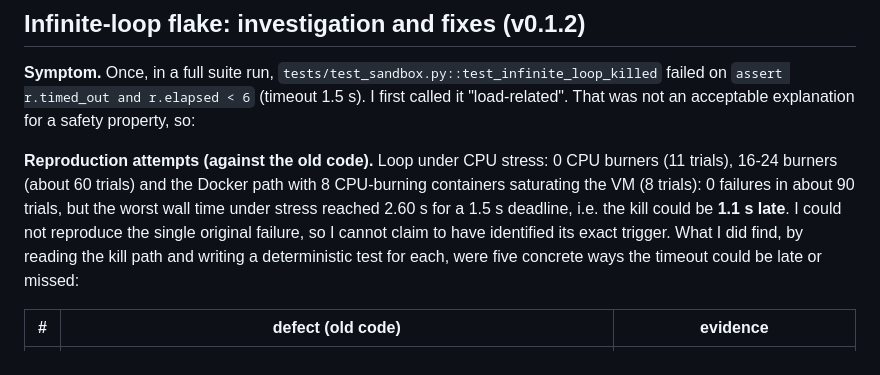
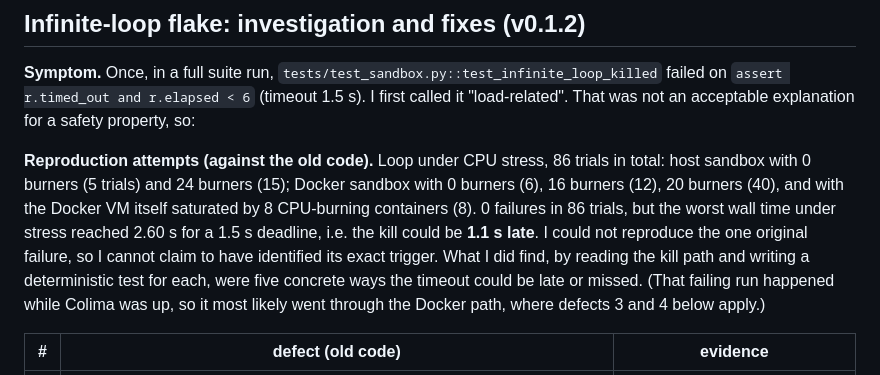
Before and after one commit to Adityakk9031/cdebt, a Markdown page: docs/VERIFICATION.md, the part around the change. Rendered like a GitHub page.

Commit message:
Verification notes: exact trial counts

```diff
--- a/docs/VERIFICATION.md
+++ b/docs/VERIFICATION.md
@@ -75,13 +75,15 @@ Real binaries for 1.0.0 through 1.7.0 (plus 1.7.5) were run; see `docs/GITAI_FOR
 failed on `assert r.timed_out and r.elapsed < 6` (timeout 1.5 s). I first called it "load-related".
 That was not an acceptable explanation for a safety property, so:
 
-**Reproduction attempts (against the old code).** Loop under CPU stress: 0 CPU burners (11
-trials), 16-24 burners (about 60 trials) and the Docker path with 8 CPU-burning containers
-saturating the VM (8 trials): 0 failures in about 90 trials, but the worst wall time under stress
-reached 2.60 s for a 1.5 s deadline, i.e. the kill could be **1.1 s late**. I could not reproduce
-the single original failure, so I cannot claim to have identified its exact trigger. What I did
-find, by reading the kill path and writing a deterministic test for each, were five concrete ways
-the timeout could be late or missed:
+**Reproduction attempts (against the old code).** Loop under CPU stress, 86 trials in total:
+host sandbox with 0 burners (5 trials) and 24 burners (15); Docker sandbox with 0 burners (6),
+16 burners (12), 20 burners (40), and with the Docker VM itself saturated by 8 CPU-burning
+containers (8). 0 failures in 86 trials, but the worst wall time under stress reached 2.60 s for
+a 1.5 s deadline, i.e. the kill could be **1.1 s late**. I could not reproduce the one original
+failure, so I cannot claim to have identified its exact trigger. What I did find, by reading the
+kill path and writing a deterministic test for each, were five concrete ways the timeout could be
+late or missed. (That failing run happened while Colima was up, so it most likely went through the Docker
+path, where defects 3 and 4 below apply.)
 
 | # | defect (old code) | evidence |
 |---|---|---|
```
